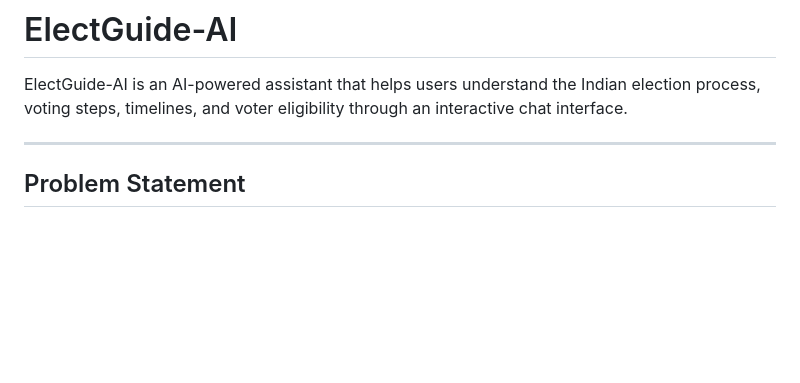
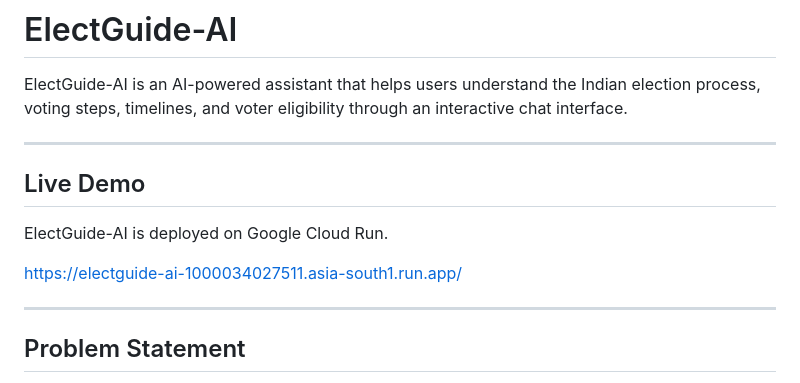
Before and after one commit to KumarNayan11/ElectGuide-AI, a Markdown page: README.md, the part around the change. Rendered like a GitHub page; blank space fills up the shorter version.

```diff
--- a/README.md
+++ b/README.md
@@ -1,6 +1,14 @@
 # ElectGuide-AI
 
 ElectGuide-AI is an AI-powered assistant that helps users understand the Indian election process, voting steps, timelines, and voter eligibility through an interactive chat interface.
+
+---
+
+## Live Demo
+
+ElectGuide-AI is deployed on Google Cloud Run.
+
+https://electguide-ai-1000034027511.asia-south1.run.app/
 
 ---
 
```
